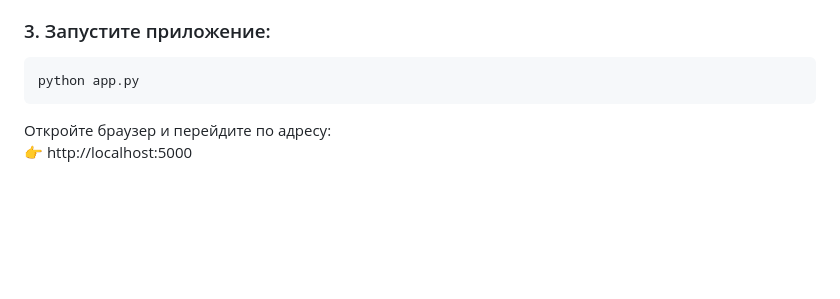
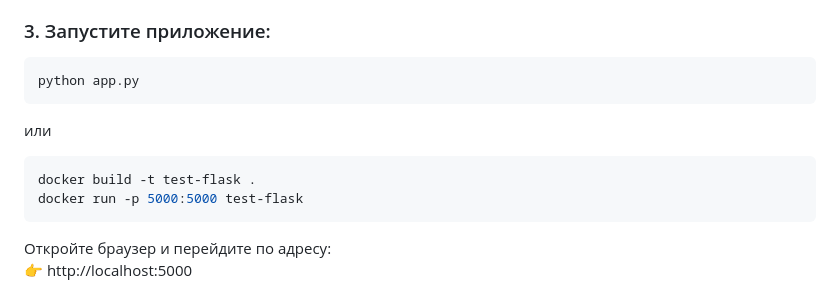
Before and after one commit to Baron-fon-Pechenka/weather_test_app, a Markdown page: README.md, the part around the change. Drawn GitHub-style; blank space fills up the shorter version.

````diff
--- a/README.md
+++ b/README.md
@@ -32,6 +32,11 @@ pip install -r requirements.txt
 ```bash
 python app.py
 ```
+или
+```bash
+docker build -t test-flask .
+docker run -p 5000:5000 test-flask
+```
 
 Откройте браузер и перейдите по адресу:
 👉 http://localhost:5000
````
